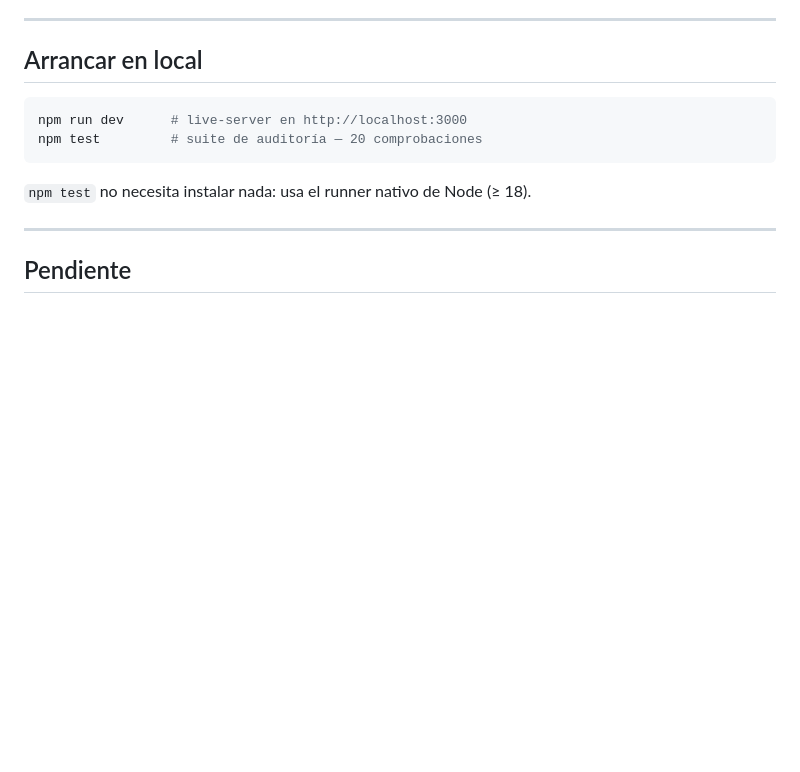
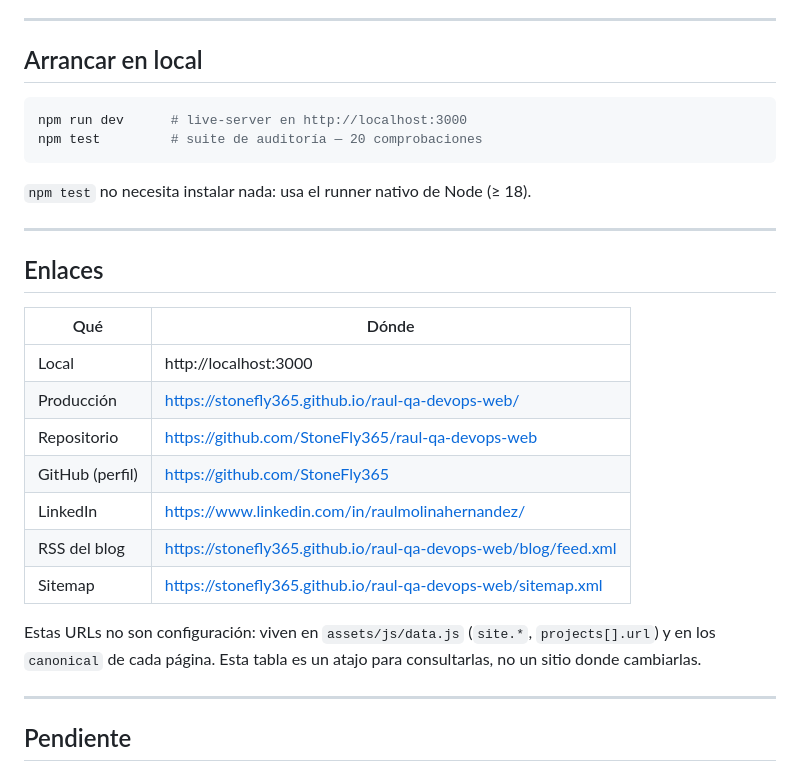
Before and after one commit to StoneFly365/raul-qa-devops-web, a Markdown page: README.md, the part around the change. Drawn GitHub-style; blank space fills up the shorter version.

Commit message:
docs: añade tabla de enlaces del proyecto al README
Local, producción, repositorio, LinkedIn, RSS y sitemap en un solo sitio.
Es un atajo de consulta: la fuente de verdad sigue siendo data.js y los
canonical de cada página.

Co-Authored-By: Claude Opus 5 <noreply@anthropic.com>

````diff
--- a/README.md
+++ b/README.md
@@ -17,6 +17,24 @@ npm test         # suite de auditoría — 20 comprobaciones
 ```
 
 `npm test` no necesita instalar nada: usa el runner nativo de Node (≥ 18).
+
+---
+
+## Enlaces
+
+| Qué                | Dónde |
+|--------------------|-------|
+| Local              | http://localhost:3000 |
+| Producción         | https://stonefly365.github.io/raul-qa-devops-web/ |
+| Repositorio        | https://github.com/StoneFly365/raul-qa-devops-web |
+| GitHub (perfil)    | https://github.com/StoneFly365 |
+| LinkedIn           | https://www.linkedin.com/in/raulmolinahernandez/ |
+| RSS del blog       | https://stonefly365.github.io/raul-qa-devops-web/blog/feed.xml |
+| Sitemap            | https://stonefly365.github.io/raul-qa-devops-web/sitemap.xml |
+
+Estas URLs no son configuración: viven en `assets/js/data.js` (`site.*`,
+`projects[].url`) y en los `canonical` de cada página. Esta tabla es un atajo
+para consultarlas, no un sitio donde cambiarlas.
 
 ---
 
````
